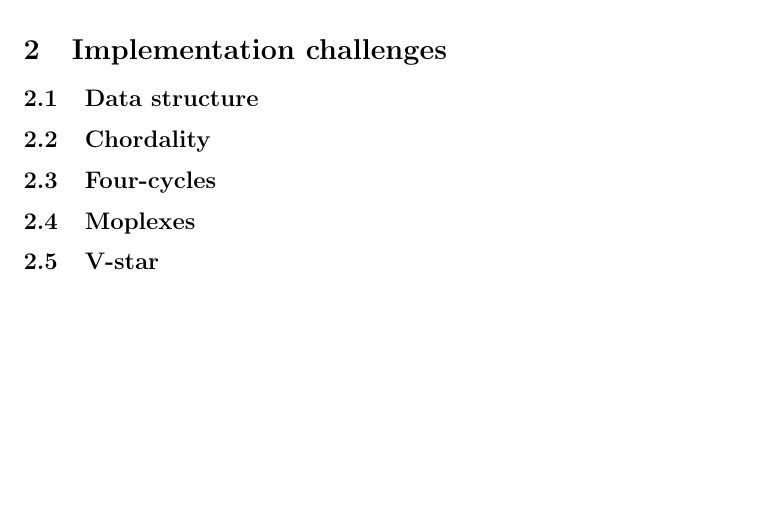
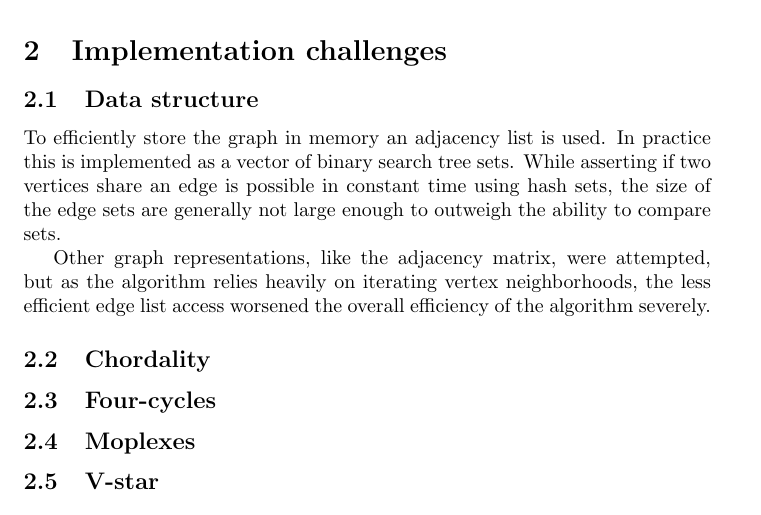
Before and after one commit to Madsen90/Pace17, a LaTeX document (Report/Report.tex): part of page 3 of 5, cut so that both start at the same text, the shorter picture padded with empty space. Compiled offline with pdfLaTeX.

Commit message:
Data structure

```diff
--- a/Report/Report.tex
+++ b/Report/Report.tex
@@ -55,7 +55,11 @@
 	\section{Implementation challenges}
 
 		\subsection{Data structure}
-		% Matrix vs adjacencylist
+		To efficiently store the graph in memory an adjacency list is used.
+		In practice this is implemented as a vector of binary search tree sets.
+		While asserting if two vertices share an edge is possible in constant time using hash sets, the size of the edge sets are generally not large enough to outweigh the ability to compare sets.
+
+		Other graph representations, like the adjacency matrix, were attempted, but as the algorithm relies heavily on iterating vertex neighborhoods, the less efficient edge list access worsened the overall efficiency of the algorithm severely.
 
 		\subsection{Chordality}
 
```
Also changed, not shown: Report/Report.tex (1 more changed lines).
